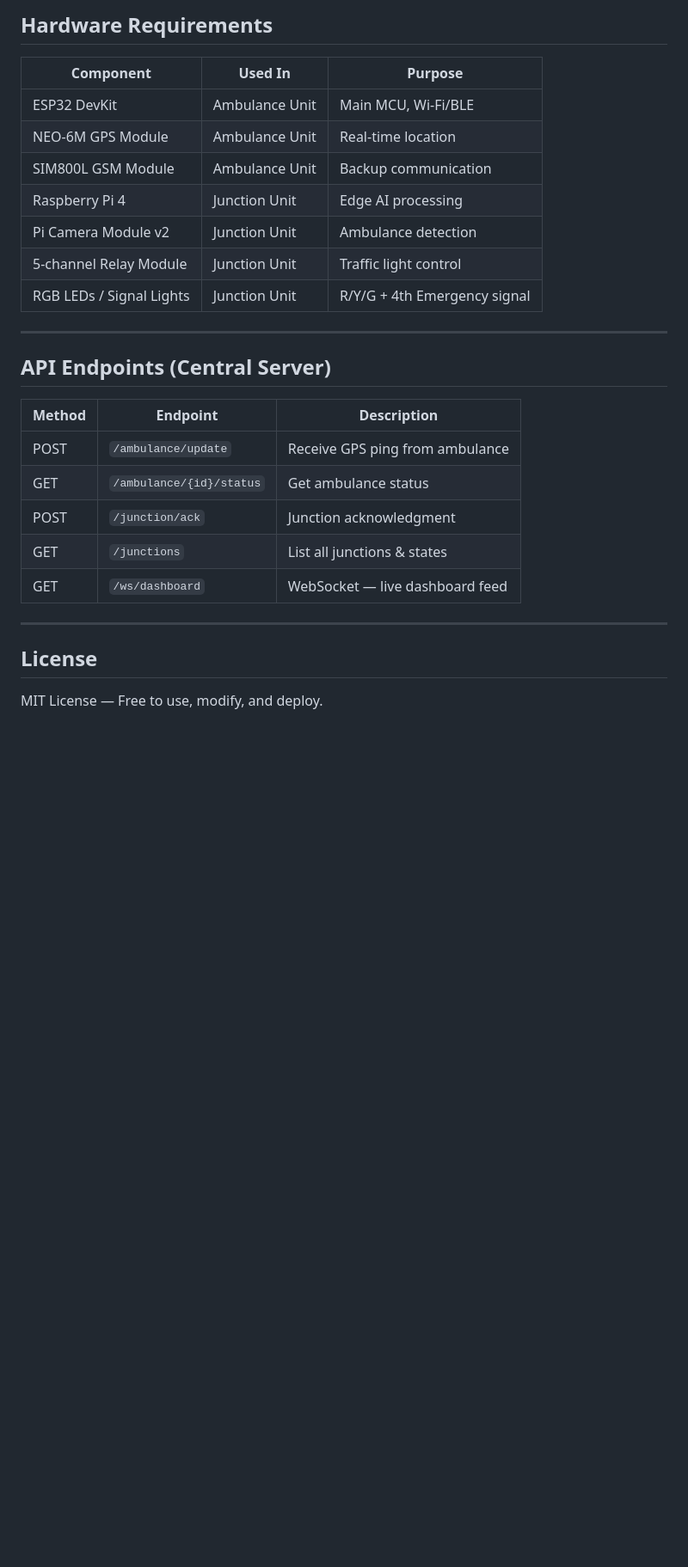
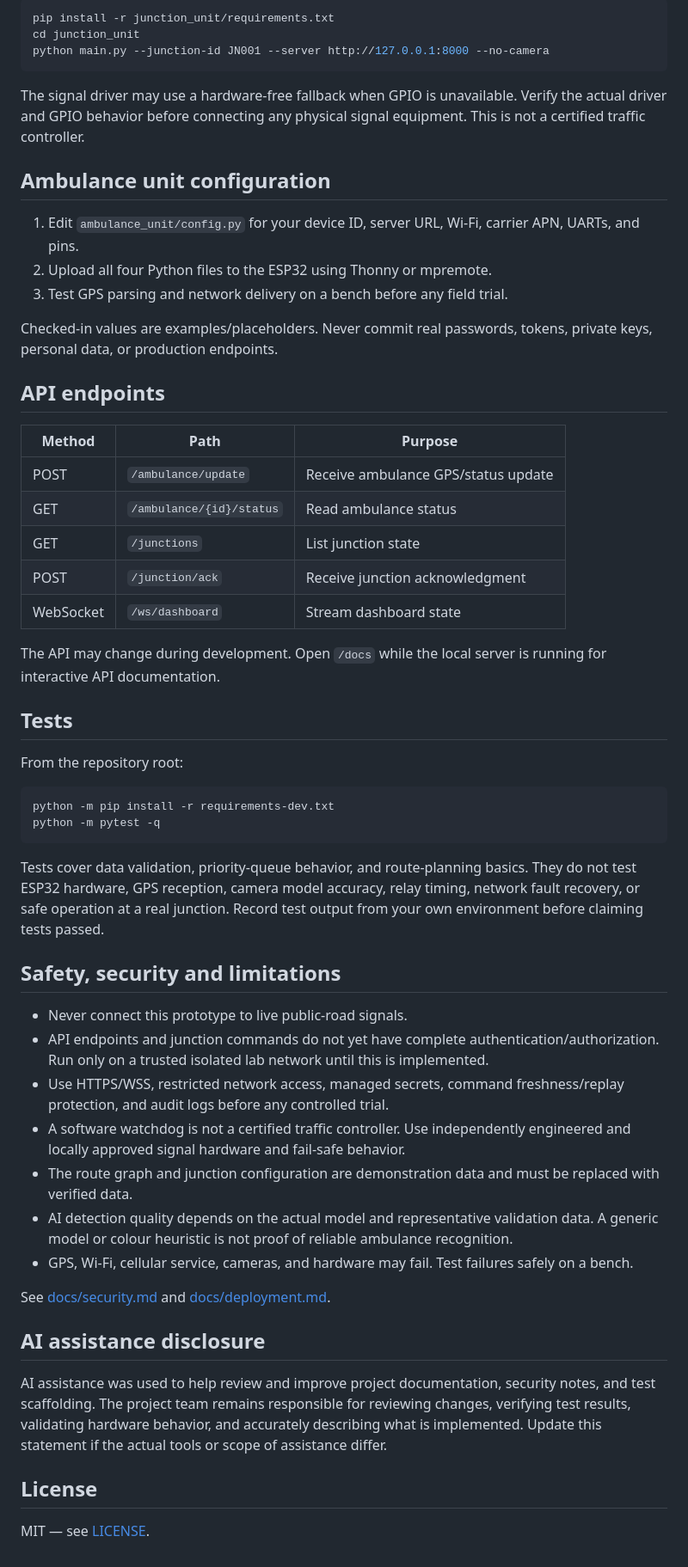
Before and after one commit to meyyappan0255/RescueGrid, a Markdown page: README.md, the part around one of its changes. Shown at 86% size. Drawn GitHub-style; blank space fills up the shorter version.

````diff
--- a/README.md
+++ b/README.md
@@ -85,29 +58,59 @@ Open `dashboard/index.html` in a browser (or serve with any static server).
 
-## Hardware Requirements
+```bash
+pip install -r junction_unit/requirements.txt
+cd junction_unit
+python main.py --junction-id JN001 --server http://127.0.0.1:8000 --no-camera
+```
 
-| Component | Used In | Purpose |
-|-----------|---------|---------|
-| ESP32 DevKit | Ambulance Unit | Main MCU, Wi-Fi/BLE |
-| NEO-6M GPS Module | Ambulance Unit | Real-time location |
-| SIM800L GSM Module | Ambulance Unit | Backup communication |
-| Raspberry Pi 4 | Junction Unit | Edge AI processing |
-| Pi Camera Module v2 | Junction Unit | Ambulance detection |
-| 5-channel Relay Module | Junction Unit | Traffic light control |
-| RGB LEDs / Signal Lights | Junction Unit | R/Y/G + 4th Emergency signal |
+The signal driver may use a hardware-free fallback when GPIO is unavailable. Verify the actual driver and GPIO behavior before connecting any physical signal equipment. This is not a certified traffic controller.
 
----
+## Ambulance unit configuration
 
-## API Endpoints (Central Server)
+1. Edit `ambulance_unit/config.py` for your device ID, server URL, Wi-Fi, carrier APN, UARTs, and pins.
+2. Upload all four Python files to the ESP32 using Thonny or mpremote.
+3. Test GPS parsing and network delivery on a bench before any field trial.
 
-| Method | Endpoint | Description |
-|--------|----------|-------------|
-| POST | `/ambulance/update` | Receive GPS ping from ambulance |
-| GET | `/ambulance/{id}/status` | Get ambulance status |
-| POST | `/junction/ack` | Junction acknowledgment |
-| GET | `/junctions` | List all junctions & states |
-| GET | `/ws/dashboard` | WebSocket — live dashboard feed |
+Checked-in values are examples/placeholders. Never commit real passwords, tokens, private keys, personal data, or production endpoints.
 
----
+## API endpoints
+
+| Method | Path | Purpose |
+|---|---|---|
+| POST | `/ambulance/update` | Receive ambulance GPS/status update |
+| GET | `/ambulance/{id}/status` | Read ambulance status |
+| GET | `/junctions` | List junction state |
+| POST | `/junction/ack` | Receive junction acknowledgment |
+| WebSocket | `/ws/dashboard` | Stream dashboard state |
+
+The API may change during development. Open `/docs` while the local server is running for interactive API documentation.
+
+## Tests
+
+From the repository root:
+
+```bash
+python -m pip install -r requirements-dev.txt
+python -m pytest -q
+```
+
+Tests cover data validation, priority-queue behavior, and route-planning basics. They do not test ESP32 hardware, GPS reception, camera model accuracy, relay timing, network fault recovery, or safe operation at a real junction. Record test output from your own environment before claiming tests passed.
+
+## Safety, security and limitations
+
+- Never connect this prototype to live public-road signals.
+- API endpoints and junction commands do not yet have complete authentication/authorization. Run only on a trusted isolated lab network until this is implemented.
+- Use HTTPS/WSS, restricted network access, managed secrets, command freshness/replay protection, and audit logs before any controlled trial.
+- A software watchdog is not a certified traffic controller. Use independently engineered and locally approved signal hardware and fail-safe behavior.
+- The route graph and junction configuration are demonstration data and must be replaced with verified data.
+- AI detection quality depends on the actual model and representative validation data. A generic model or colour heuristic is not proof of reliable ambulance recognition.
+- GPS, Wi-Fi, cellular service, cameras, and hardware may fail. Test failures safely on a bench.
+
+See [docs/security.md](docs/security.md) and [docs/deployment.md](docs/deployment.md).
+
+## AI assistance disclosure
+
+AI assistance was used to help review and improve project documentation, security notes, and test scaffolding. The project team remains responsible for reviewing changes, verifying test results, validating hardware behavior, and accurately describing what is implemented. Update this statement if the actual tools or scope of assistance differ.
 
 ## License
-MIT License — Free to use, modify, and deploy.
+
+MIT — see [LICENSE](LICENSE).
````
Also changed, not shown: other parts of README.md (+36 -63 lines).
